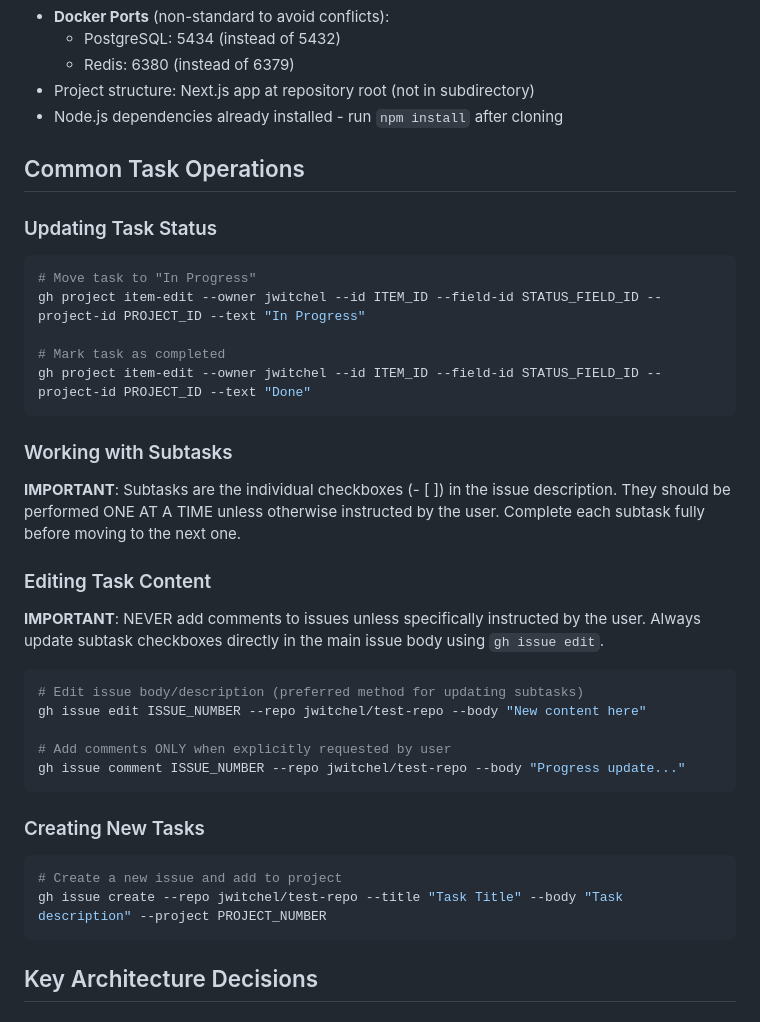
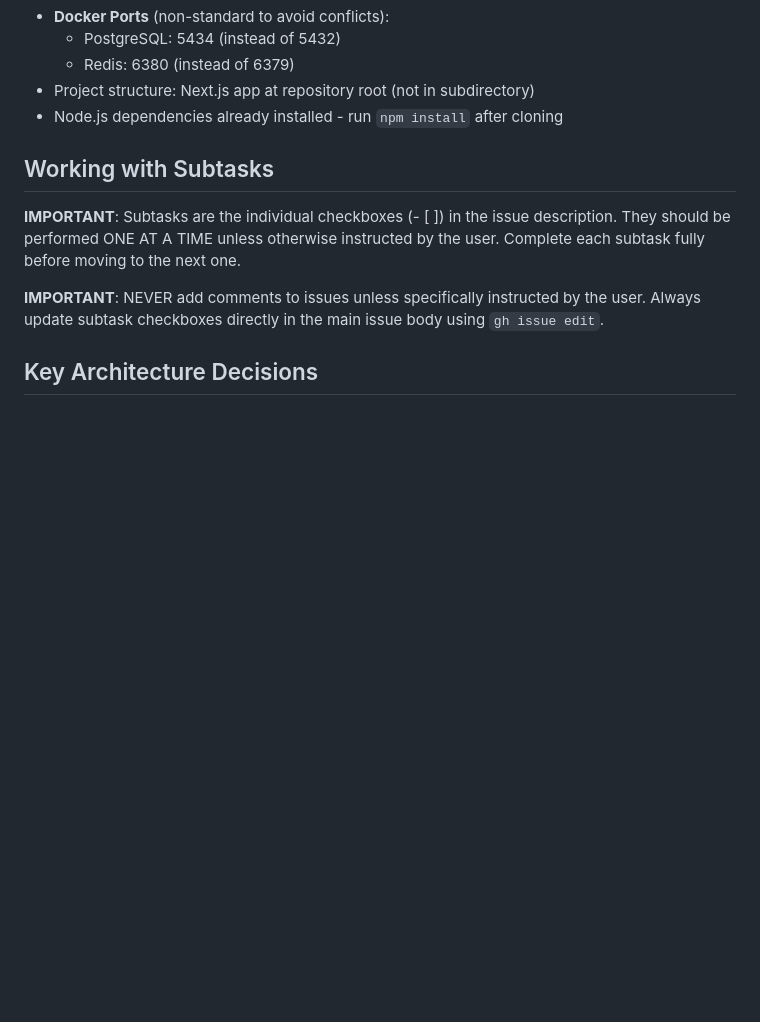
Before and after one commit to jwitchel/test-repo, a Markdown page: CLAUDE.md, the part around the change printed below. Rendered like a GitHub page; blank space fills up the shorter version.

````diff
--- a/CLAUDE.md
+++ b/CLAUDE.md
@@ -48,38 +80,11 @@ The project is organized into 7 sprints indicated by the first number in the Tas
 - Project structure: Next.js app at repository root (not in subdirectory)
 - Node.js dependencies already installed - run `npm install` after cloning
 
-## Common Task Operations
-
-### Updating Task Status
-```bash
-# Move task to "In Progress"
-gh project item-edit --owner jwitchel --id ITEM_ID --field-id STATUS_FIELD_ID --project-id PROJECT_ID --text "In Progress"
-
-# Mark task as completed
-gh project item-edit --owner jwitchel --id ITEM_ID --field-id STATUS_FIELD_ID --project-id PROJECT_ID --text "Done"
-```
-
-### Working with Subtasks
+## Working with Subtasks
 
 **IMPORTANT**: Subtasks are the individual checkboxes (- [ ]) in the issue description. They should be performed ONE AT A TIME unless otherwise instructed by the user. Complete each subtask fully before moving to the next one.
 
-### Editing Task Content
-
 **IMPORTANT**: NEVER add comments to issues unless specifically instructed by the user. Always update subtask checkboxes directly in the main issue body using `gh issue edit`.
-
-```bash
-# Edit issue body/description (preferred method for updating subtasks)
-gh issue edit ISSUE_NUMBER --repo jwitchel/test-repo --body "New content here"
-
-# Add comments ONLY when explicitly requested by user
-gh issue comment ISSUE_NUMBER --repo jwitchel/test-repo --body "Progress update..."
-```
-
-### Creating New Tasks
-```bash
-# Create a new issue and add to project
-gh issue create --repo jwitchel/test-repo --title "Task Title" --body "Task description" --project PROJECT_NUMBER
-```
 
 ## Key Architecture Decisions
 
````
Also changed, not shown: other parts of CLAUDE.md (+38 -53 lines).
